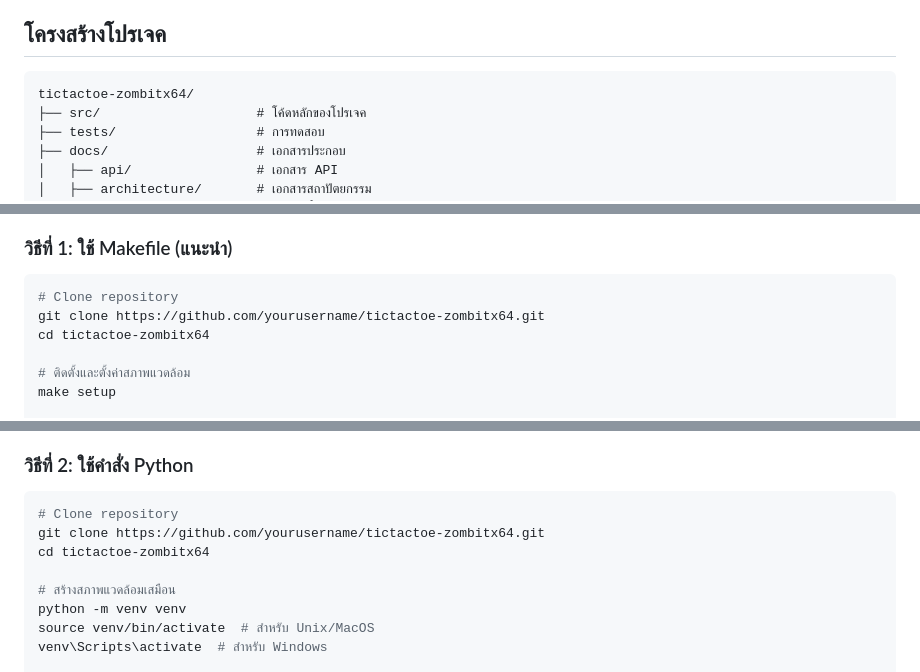
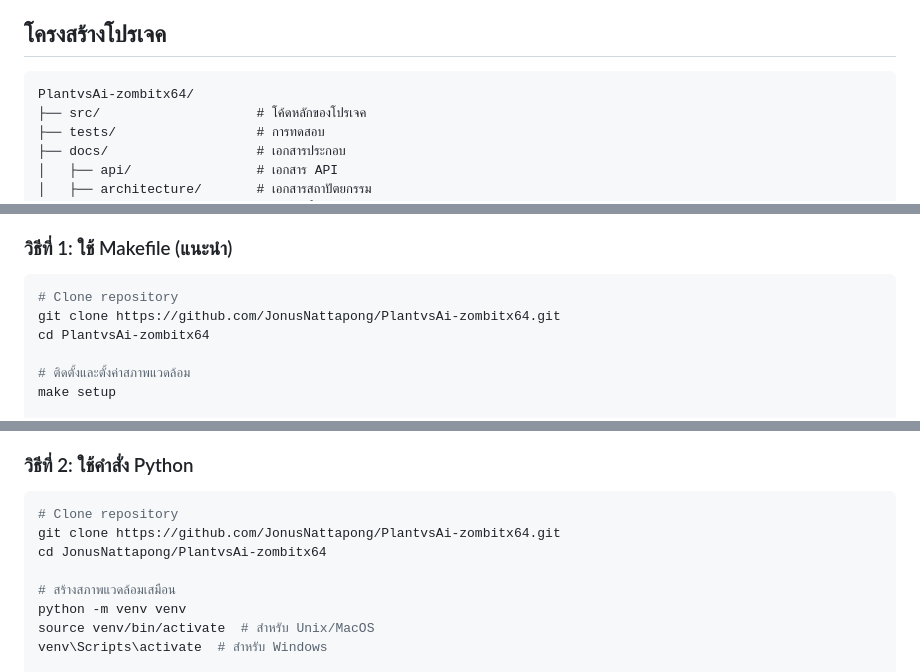
Before and after one commit to JonusNattapong/PlantvsAi-zombitx64, a Markdown page: README.md, 3 parts joined by grey strips. Drawn GitHub-style.

Commit message:
ปรับปรุง README.md โดยเปลี่ยนชื่อโปรเจคจาก tictactoe-zombitx64 เป็น PlantvsAi-zombitx64 และอัปเดตคำสั่งการโคลนรีโพซิทอรีให้ถูกต้องตามชื่อใหม่

````diff
--- a/README.md
+++ b/README.md
@@ -25,7 +25,7 @@
 ## โครงสร้างโปรเจค
 
 ```
-tictactoe-zombitx64/
+PlantvsAi-zombitx64/
 ├── src/                    # โค้ดหลักของโปรเจค
 ├── tests/                  # การทดสอบ
 ├── docs/                   # เอกสารประกอบ
@@ -60,8 +60,8 @@ tictactoe-zombitx64/
 
 ```bash
 # Clone repository
-git clone https://github.com/yourusername/tictactoe-zombitx64.git
-cd tictactoe-zombitx64
+git clone https://github.com/JonusNattapong/PlantvsAi-zombitx64.git
+cd PlantvsAi-zombitx64
 
 # ติดตั้งและตั้งค่าสภาพแวดล้อม
 make setup
@@ -80,8 +80,8 @@ make server
 
 ```bash
 # Clone repository
-git clone https://github.com/yourusername/tictactoe-zombitx64.git
-cd tictactoe-zombitx64
+git clone https://github.com/JonusNattapong/PlantvsAi-zombitx64.git
+cd JonusNattapong/PlantvsAi-zombitx64
 
 # สร้างสภาพแวดล้อมเสมือน
 python -m venv venv
````
